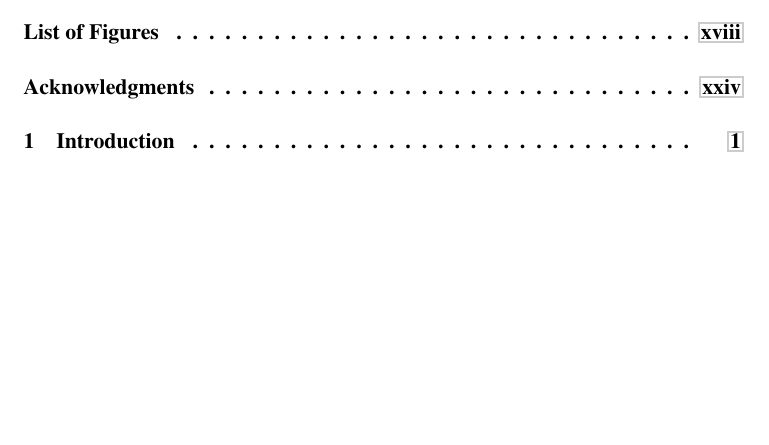
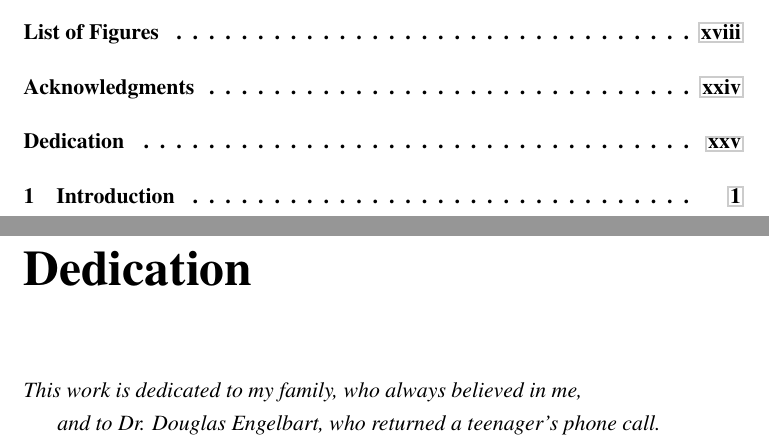
Before and after one commit to oschneid/PhD-Dissertation, a LaTeX thesis (dissertation.tex, which reads Chapter00-Pre/dedication.tex): part of page 9 of 291 before the commit and two parts of pages 9 and 25 of 292 after it, the two joined at a grey line, cut so that both start at the same text, the shorter picture padded with empty space. Compiled offline with pdfLaTeX.

Commit message:
Added dedication
Not 100% convinced of it yet

```diff
--- /dev/null
+++ b/Chapter00-Pre/dedication.tex
@@ -0,0 +1,10 @@
+%% The following is a directive for TeXShop to indicate the main file
+%%!TEX root = diss.tex
+
+\chapter{Dedication}
+{
+\it
+This work is dedicated to my family, who always believed in me,
+
+and to Dr. Douglas Engelbart, who returned a teenager's phone call.
+}
```
Also changed, not shown: dissertation.tex (+2 -0 lines).
